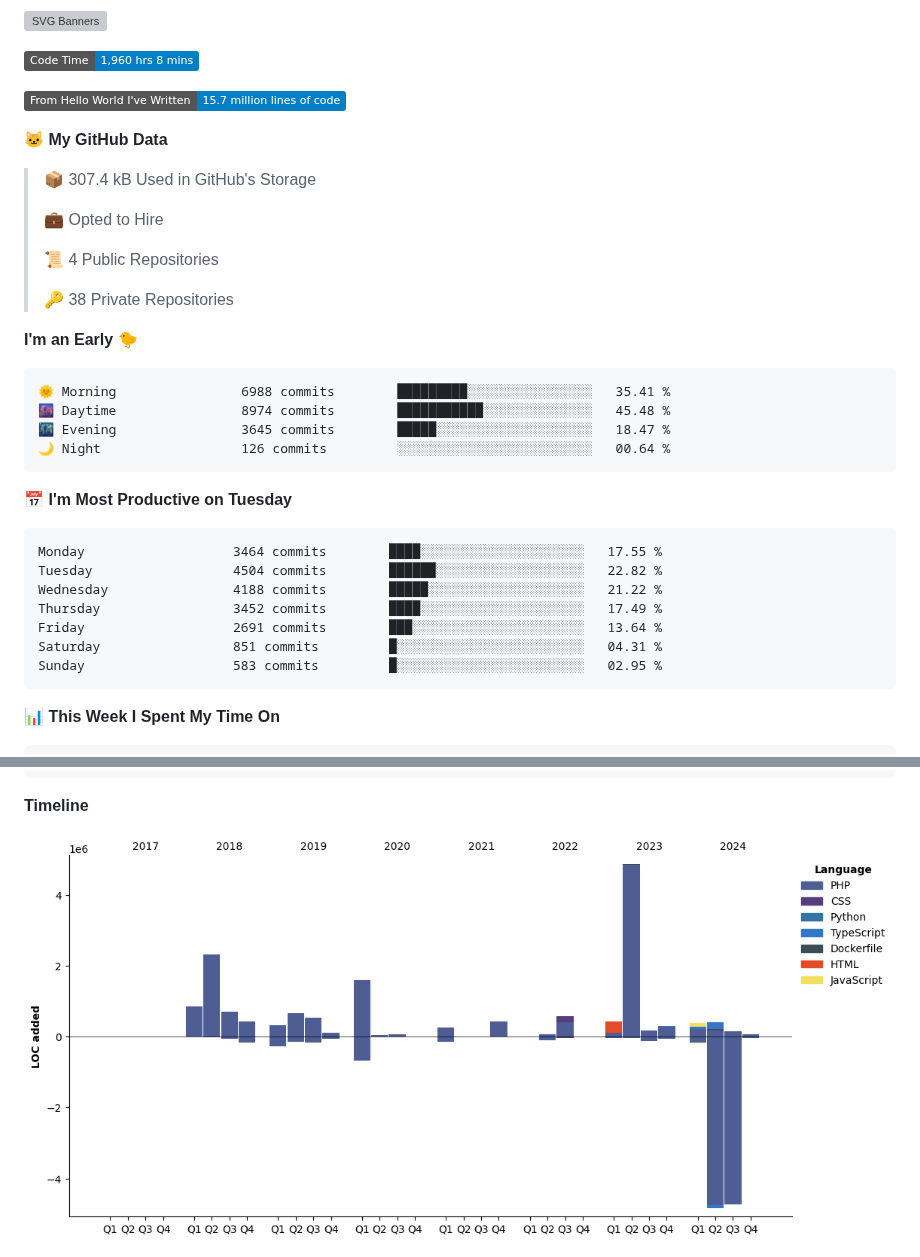
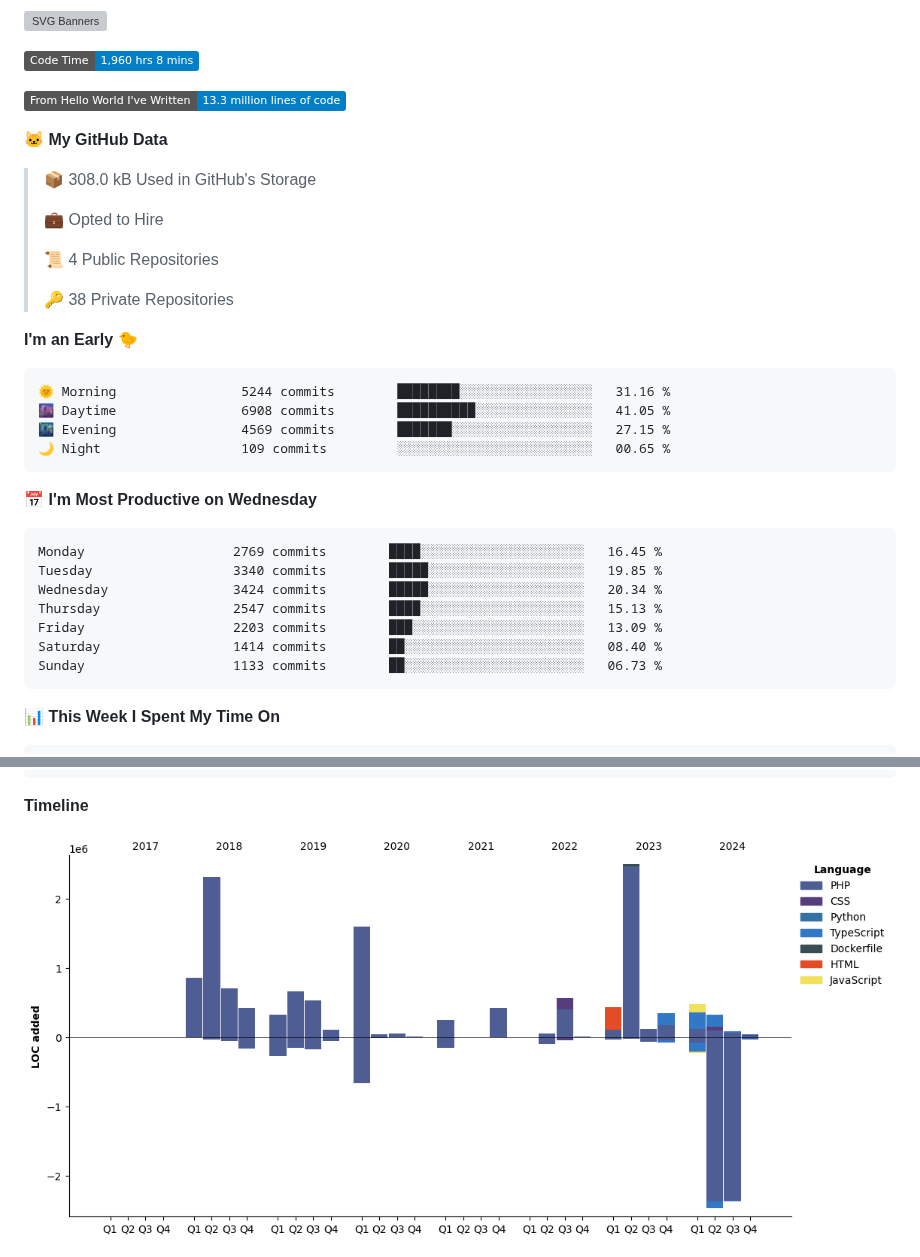
Before and after one commit to gere-lajos/gere-lajos, a Markdown page: README.md, 2 parts joined by grey strips. Rendered like a GitHub page; pictures changed too: assets/bar_graph.png; badges without logos; grey boxes are pictures that could not be loaded.

Commit message:
Updated with Dev Metrics

````diff
--- a/README.md
+++ b/README.md
@@ -3,11 +3,11 @@
 <!--START_SECTION:waka-->
 ![Code Time](http://img.shields.io/badge/Code%20Time-1%2C960%20hrs%208%20mins-blue)
 
-![Lines of code](https://img.shields.io/badge/From%20Hello%20World%20I%27ve%20Written-15.7%20million%20lines%20of%20code-blue)
+![Lines of code](https://img.shields.io/badge/From%20Hello%20World%20I%27ve%20Written-13.3%20million%20lines%20of%20code-blue)
 
 **🐱 My GitHub Data**
 
-> 📦 307.4 kB Used in GitHub's Storage
+> 📦 308.0 kB Used in GitHub's Storage
  >
 > 💼 Opted to Hire
  >
@@ -18,21 +18,21 @@
 **I'm an Early 🐤**
 
 ```text
-🌞 Morning                6988 commits        █████████░░░░░░░░░░░░░░░░   35.41 %
-🌆 Daytime                8974 commits        ███████████░░░░░░░░░░░░░░   45.48 %
-🌃 Evening                3645 commits        █████░░░░░░░░░░░░░░░░░░░░   18.47 %
-🌙 Night                  126 commits         ░░░░░░░░░░░░░░░░░░░░░░░░░   00.64 %
+🌞 Morning                5244 commits        ████████░░░░░░░░░░░░░░░░░   31.16 %
+🌆 Daytime                6908 commits        ██████████░░░░░░░░░░░░░░░   41.05 %
+🌃 Evening                4569 commits        ███████░░░░░░░░░░░░░░░░░░   27.15 %
+🌙 Night                  109 commits         ░░░░░░░░░░░░░░░░░░░░░░░░░   00.65 %
 ```
-📅 **I'm Most Productive on Tuesday**
+📅 **I'm Most Productive on Wednesday**
 
 ```text
-Monday                   3464 commits        ████░░░░░░░░░░░░░░░░░░░░░   17.55 %
-Tuesday                  4504 commits        ██████░░░░░░░░░░░░░░░░░░░   22.82 %
-Wednesday                4188 commits        █████░░░░░░░░░░░░░░░░░░░░   21.22 %
-Thursday                 3452 commits        ████░░░░░░░░░░░░░░░░░░░░░   17.49 %
-Friday                   2691 commits        ███░░░░░░░░░░░░░░░░░░░░░░   13.64 %
-Saturday                 851 commits         █░░░░░░░░░░░░░░░░░░░░░░░░   04.31 %
-Sunday                   583 commits         █░░░░░░░░░░░░░░░░░░░░░░░░   02.95 %
+Monday                   2769 commits        ████░░░░░░░░░░░░░░░░░░░░░   16.45 %
+Tuesday                  3340 commits        █████░░░░░░░░░░░░░░░░░░░░   19.85 %
+Wednesday                3424 commits        █████░░░░░░░░░░░░░░░░░░░░   20.34 %
+Thursday                 2547 commits        ████░░░░░░░░░░░░░░░░░░░░░   15.13 %
+Friday                   2203 commits        ███░░░░░░░░░░░░░░░░░░░░░░   13.09 %
+Saturday                 1414 commits        ██░░░░░░░░░░░░░░░░░░░░░░░   08.40 %
+Sunday                   1133 commits        ██░░░░░░░░░░░░░░░░░░░░░░░   06.73 %
 ```
 
 
````
Also changed, not shown: other parts of README.md (+1 -1 lines).
